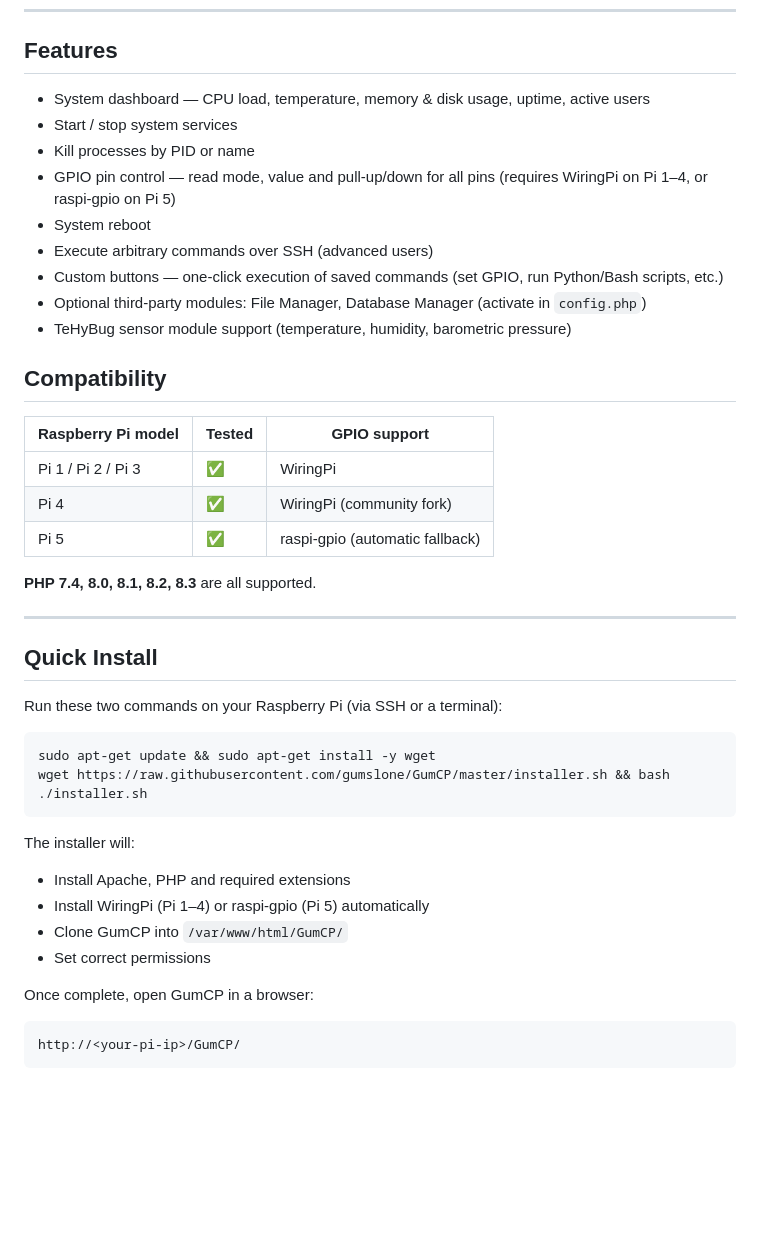
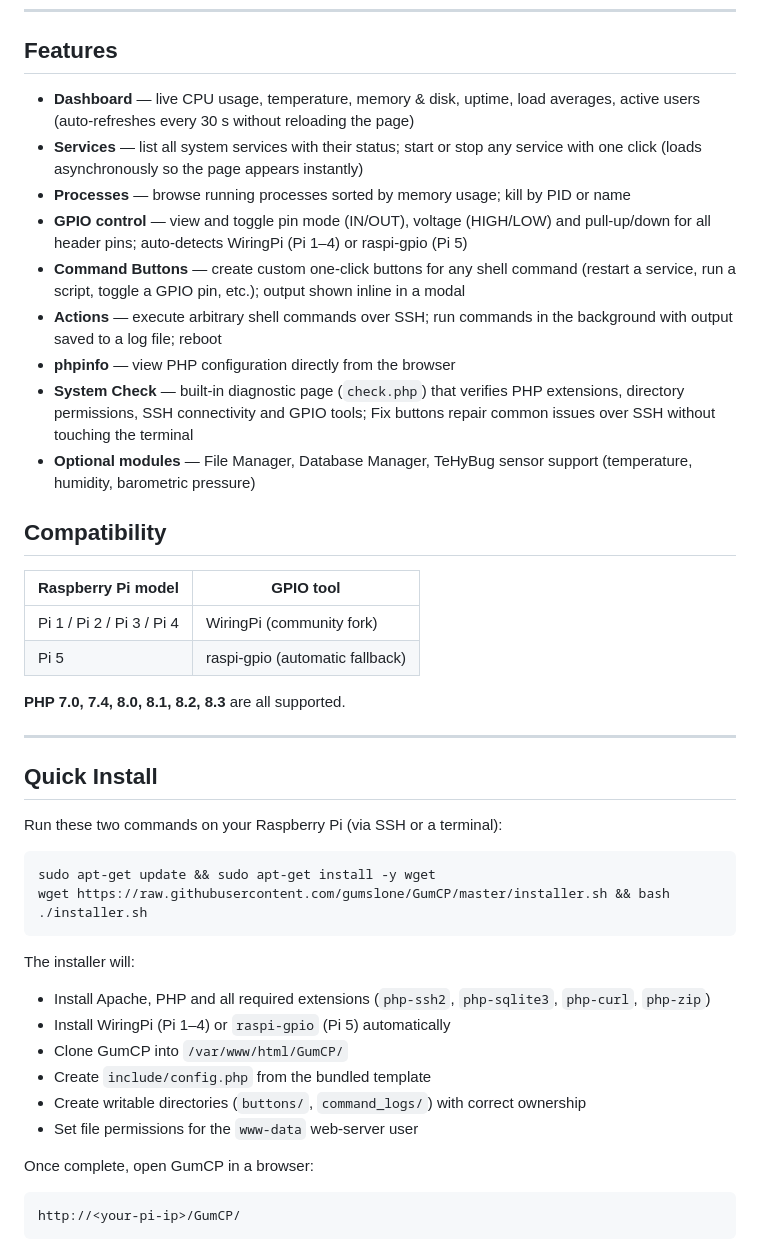
Before and after one commit to gumslone/GumCP, a Markdown page: README.md, the part around one of its changes. GitHub-like rendering; blank space fills up the shorter version.

Commit message:
Update README: new features, config.php git-ignored, check.php/check.sh docs

````diff
--- a/README.md
+++ b/README.md
@@ -14,25 +14,24 @@ More screenshots in the [screenshots folder](https://github.com/gumslone/GumCP/b
 
 ## Features
 
-- System dashboard — CPU load, temperature, memory & disk usage, uptime, active users
-- Start / stop system services
-- Kill processes by PID or name
-- GPIO pin control — read mode, value and pull-up/down for all pins (requires WiringPi on Pi 1–4, or raspi-gpio on Pi 5)
-- System reboot
-- Execute arbitrary commands over SSH (advanced users)
-- Custom buttons — one-click execution of saved commands (set GPIO, run Python/Bash scripts, etc.)
-- Optional third-party modules: File Manager, Database Manager (activate in `config.php`)
-- TeHyBug sensor module support (temperature, humidity, barometric pressure)
+- **Dashboard** — live CPU usage, temperature, memory & disk, uptime, load averages, active users (auto-refreshes every 30 s without reloading the page)
+- **Services** — list all system services with their status; start or stop any service with one click (loads asynchronously so the page appears instantly)
+- **Processes** — browse running processes sorted by memory usage; kill by PID or name
+- **GPIO control** — view and toggle pin mode (IN/OUT), voltage (HIGH/LOW) and pull-up/down for all header pins; auto-detects WiringPi (Pi 1–4) or raspi-gpio (Pi 5)
+- **Command Buttons** — create custom one-click buttons for any shell command (restart a service, run a script, toggle a GPIO pin, etc.); output shown inline in a modal
+- **Actions** — execute arbitrary shell commands over SSH; run commands in the background with output saved to a log file; reboot
+- **phpinfo** — view PHP configuration directly from the browser
+- **System Check** — built-in diagnostic page (`check.php`) that verifies PHP extensions, directory permissions, SSH connectivity and GPIO tools; Fix buttons repair common issues over SSH without touching the terminal
+- **Optional modules** — File Manager, Database Manager, TeHyBug sensor support (temperature, humidity, barometric pressure)
 
 ## Compatibility
 
-| Raspberry Pi model | Tested | GPIO support |
-|---|---|---|
-| Pi 1 / Pi 2 / Pi 3 | ✅ | WiringPi |
-| Pi 4 | ✅ | WiringPi (community fork) |
-| Pi 5 | ✅ | raspi-gpio (automatic fallback) |
+| Raspberry Pi model | GPIO tool |
+|---|---|
+| Pi 1 / Pi 2 / Pi 3 / Pi 4 | WiringPi (community fork) |
+| Pi 5 | raspi-gpio (automatic fallback) |
 
-**PHP 7.4, 8.0, 8.1, 8.2, 8.3** are all supported.
+**PHP 7.0, 7.4, 8.0, 8.1, 8.2, 8.3** are all supported.
 
 ---
 
@@ -46,10 +45,12 @@ wget https://raw.githubusercontent.com/gumslone/GumCP/master/installer.sh && bas
 ```
 
 The installer will:
-- Install Apache, PHP and required extensions
-- Install WiringPi (Pi 1–4) or raspi-gpio (Pi 5) automatically
+- Install Apache, PHP and all required extensions (`php-ssh2`, `php-sqlite3`, `php-curl`, `php-zip`)
+- Install WiringPi (Pi 1–4) or `raspi-gpio` (Pi 5) automatically
 - Clone GumCP into `/var/www/html/GumCP/`
-- Set correct permissions
+- Create `include/config.php` from the bundled template
+- Create writable directories (`buttons/`, `command_logs/`) with correct ownership
+- Set file permissions for the `www-data` web-server user
 
 Once complete, open GumCP in a browser:
 
````
Also changed, not shown: other parts of README.md (+62 -19 lines).
